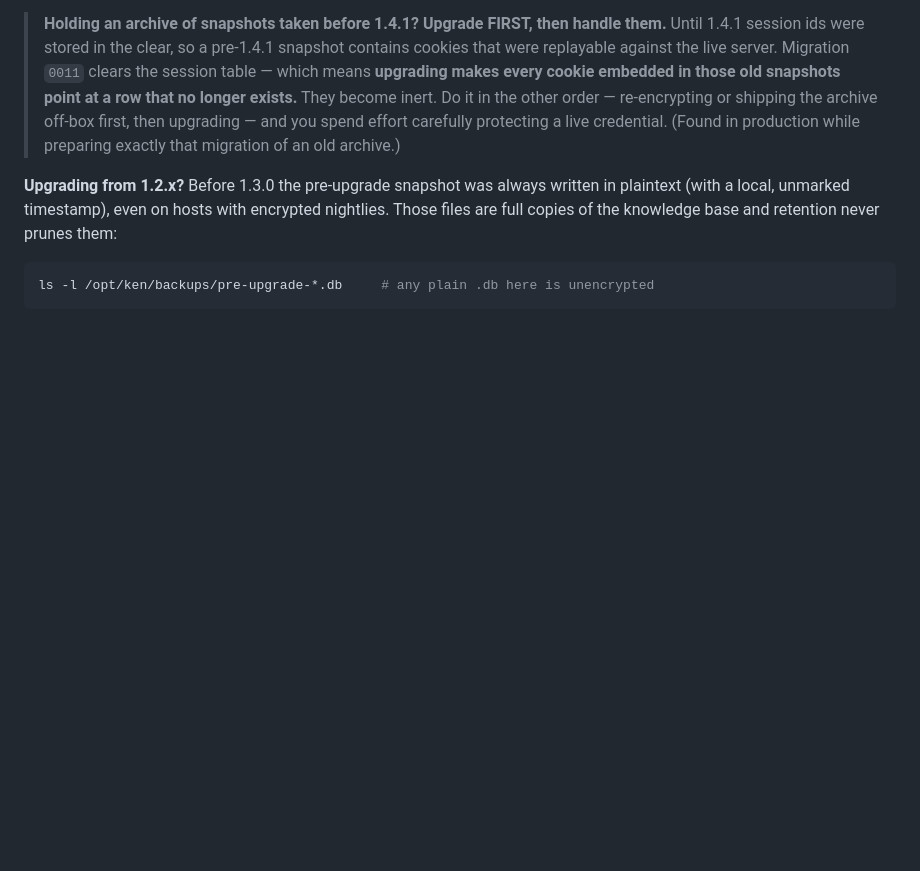
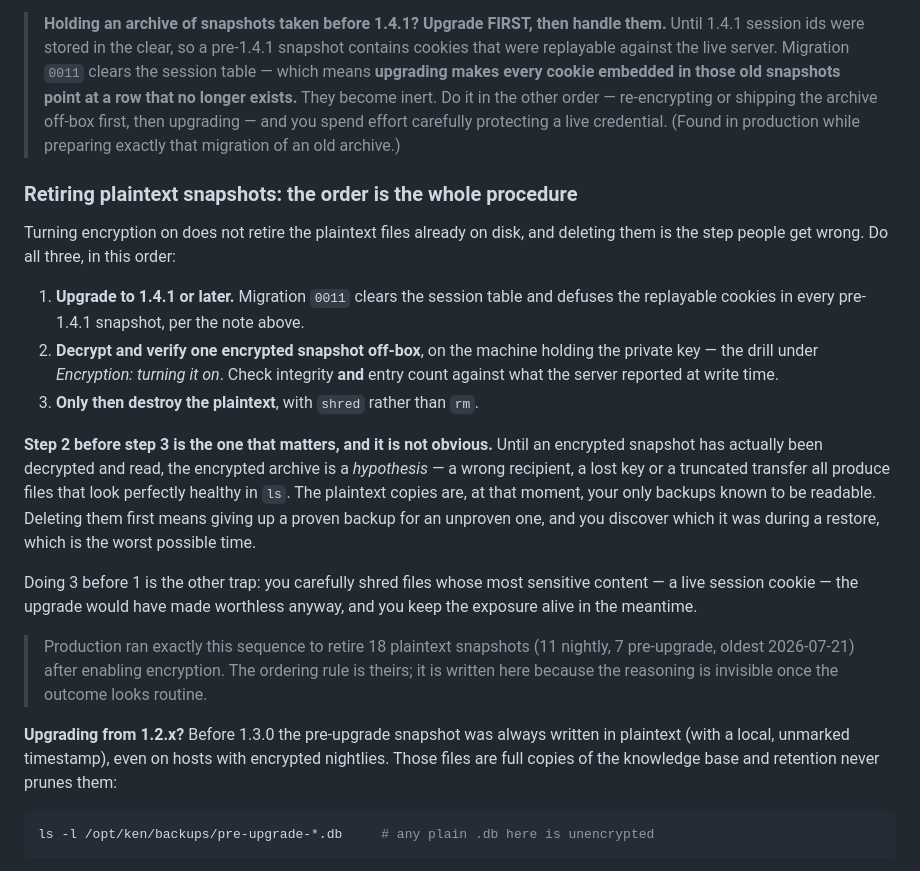
Before and after one commit to Quest-ICT/ken, a Markdown page: docs/BACKUP.md, the part around the change. Rendered like a GitHub page; blank space fills up the shorter version.

Commit message:
docs: the order in which you retire plaintext snapshots IS the procedure
BACKUP.md already said to upgrade before handling a pre-1.4.1 archive, because migration 0011
defuses the replayable cookies inside those snapshots. It did not say the harder half: verify
an encrypted snapshot off-box BEFORE destroying the plaintext one.

That step is the one that carries the risk, and it is invisible in hindsight. Until a
ciphertext snapshot has actually been decrypted and read, the encrypted archive is a
hypothesis — a wrong recipient, a lost key or a truncated transfer all produce files that look
perfectly healthy in ls. At that moment the plaintext copies are the only backups known to be
readable, so deleting them first trades a proven backup for an unproven one, and the test comes
during a restore.

Contributed by the production operator, who ran the sequence to retire 18 plaintext snapshots
after enabling encryption and observed that the reasoning disappears once the outcome looks
routine. Written down for that reason.

Signed-off-by: Vladimir C. <36965523+vladgitdev@users.noreply.github.com>

```diff
--- a/docs/BACKUP.md
+++ b/docs/BACKUP.md
@@ -339,6 +339,33 @@ which one that is. So:
 > — and you spend effort carefully protecting a live credential. (Found in production while preparing
 > exactly that migration of an old archive.)
 
+### Retiring plaintext snapshots: the order is the whole procedure
+
+Turning encryption on does not retire the plaintext files already on disk, and deleting them is the
+step people get wrong. Do all three, in this order:
+
+1. **Upgrade to 1.4.1 or later.** Migration `0011` clears the session table and defuses the replayable
+   cookies in every pre-1.4.1 snapshot, per the note above.
+2. **Decrypt and verify one encrypted snapshot off-box**, on the machine holding the private key — the
+   drill under *Encryption: turning it on*. Check integrity **and** entry count against what the server
+   reported at write time.
+3. **Only then destroy the plaintext**, with `shred` rather than `rm`.
+
+**Step 2 before step 3 is the one that matters, and it is not obvious.** Until an encrypted snapshot
+has actually been decrypted and read, the encrypted archive is a *hypothesis* — a wrong recipient, a
+lost key or a truncated transfer all produce files that look perfectly healthy in `ls`. The plaintext
+copies are, at that moment, your only backups known to be readable. Deleting them first means giving
+up a proven backup for an unproven one, and you discover which it was during a restore, which is the
+worst possible time.
+
+Doing 3 before 1 is the other trap: you carefully shred files whose most sensitive content — a live
+session cookie — the upgrade would have made worthless anyway, and you keep the exposure alive in the
+meantime.
+
+> Production ran exactly this sequence to retire 18 plaintext snapshots (11 nightly, 7 pre-upgrade,
+> oldest 2026-07-21) after enabling encryption. The ordering rule is theirs; it is written here because
+> the reasoning is invisible once the outcome looks routine.
+
 **Upgrading from 1.2.x?** Before 1.3.0 the pre-upgrade snapshot was always written in plaintext (with
 a local, unmarked timestamp), even on hosts with encrypted nightlies. Those files are full copies of
 the knowledge base and retention never prunes them:
```
